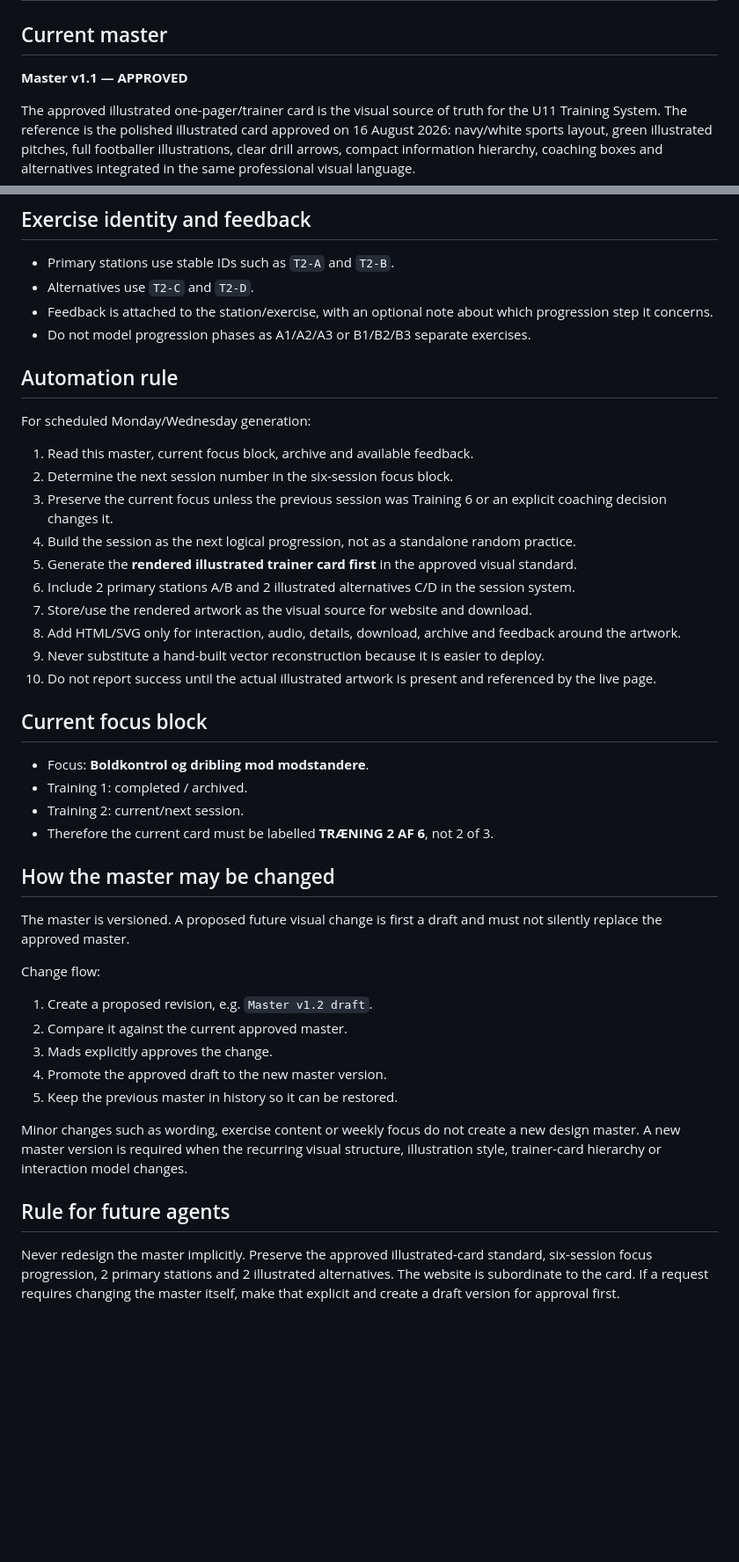
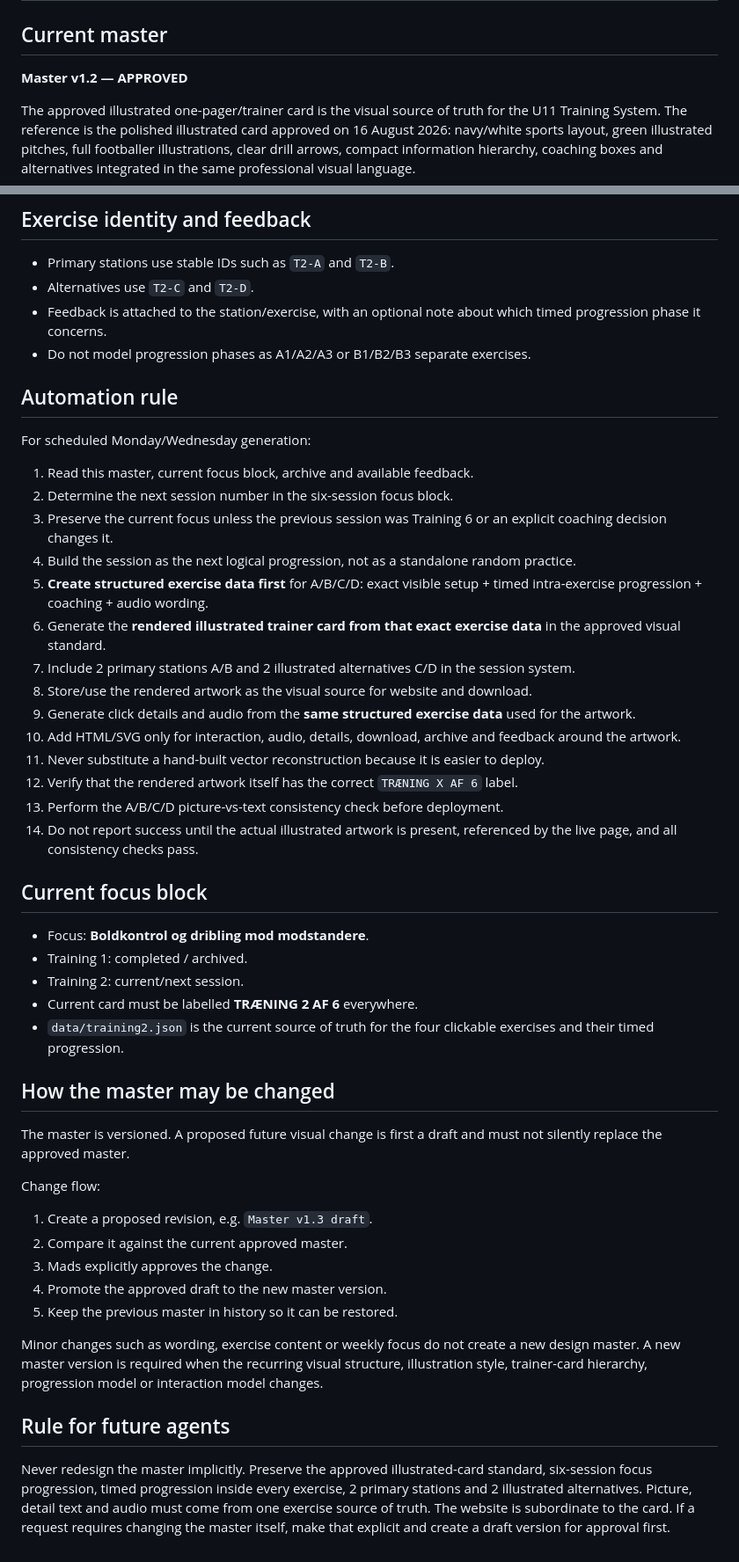
Before and after one commit to Mads-coder-1/u11-tr-ning, a Markdown page: MASTER_DESIGN.md, 2 parts joined by grey strips. Shown at 88% size. Rendered like a GitHub page; blank space fills up the shorter version.

Commit message:
Lock timed intra-exercise progression and image-detail consistency

```diff
--- a/MASTER_DESIGN.md
+++ b/MASTER_DESIGN.md
@@ -1,7 +1,7 @@
 # U11 Training System — Master Design
 
 ## Current master
-**Master v1.1 — APPROVED**
+**Master v1.2 — APPROVED**
 
 The approved illustrated one-pager/trainer card is the visual source of truth for the U11 Training System. The reference is the polished illustrated card approved on 16 August 2026: navy/white sports layout, green illustrated pitches, full footballer illustrations, clear drill arrows, compact information hierarchy, coaching boxes and alternatives integrated in the same professional visual language.
 
@@ -54,7 +76,7 @@ The approved illustrated one-pager/trainer card is the visual source of truth fo
 ## Exercise identity and feedback
 - Primary stations use stable IDs such as `T2-A` and `T2-B`.
 - Alternatives use `T2-C` and `T2-D`.
-- Feedback is attached to the station/exercise, with an optional note about which progression step it concerns.
+- Feedback is attached to the station/exercise, with an optional note about which timed progression phase it concerns.
 - Do not model progression phases as A1/A2/A3 or B1/B2/B3 separate exercises.
 
 ## Automation rule
@@ -63,30 +85,35 @@ For scheduled Monday/Wednesday generation:
 2. Determine the next session number in the six-session focus block.
 3. Preserve the current focus unless the previous session was Training 6 or an explicit coaching decision changes it.
 4. Build the session as the next logical progression, not as a standalone random practice.
-5. Generate the **rendered illustrated trainer card first** in the approved visual standard.
-6. Include 2 primary stations A/B and 2 illustrated alternatives C/D in the session system.
-7. Store/use the rendered artwork as the visual source for website and download.
-8. Add HTML/SVG only for interaction, audio, details, download, archive and feedback around the artwork.
-9. Never substitute a hand-built vector reconstruction because it is easier to deploy.
-10. Do not report success until the actual illustrated artwork is present and referenced by the live page.
+5. **Create structured exercise data first** for A/B/C/D: exact visible setup + timed intra-exercise progression + coaching + audio wording.
+6. Generate the **rendered illustrated trainer card from that exact exercise data** in the approved visual standard.
+7. Include 2 primary stations A/B and 2 illustrated alternatives C/D in the session system.
+8. Store/use the rendered artwork as the visual source for website and download.
+9. Generate click details and audio from the **same structured exercise data** used for the artwork.
+10. Add HTML/SVG only for interaction, audio, details, download, archive and feedback around the artwork.
+11. Never substitute a hand-built vector reconstruction because it is easier to deploy.
+12. Verify that the rendered artwork itself has the correct `TRÆNING X AF 6` label.
+13. Perform the A/B/C/D picture-vs-text consistency check before deployment.
+14. Do not report success until the actual illustrated artwork is present, referenced by the live page, and all consistency checks pass.
 
 ## Current focus block
 - Focus: **Boldkontrol og dribling mod modstandere**.
 - Training 1: completed / archived.
 - Training 2: current/next session.
-- Therefore the current card must be labelled **TRÆNING 2 AF 6**, not 2 of 3.
+- Current card must be labelled **TRÆNING 2 AF 6** everywhere.
+- `data/training2.json` is the current source of truth for the four clickable exercises and their timed progression.
 
 ## How the master may be changed
 The master is versioned. A proposed future visual change is first a draft and must not silently replace the approved master.
 
 Change flow:
-1. Create a proposed revision, e.g. `Master v1.2 draft`.
+1. Create a proposed revision, e.g. `Master v1.3 draft`.
 2. Compare it against the current approved master.
 3. Mads explicitly approves the change.
 4. Promote the approved draft to the new master version.
 5. Keep the previous master in history so it can be restored.
 
-Minor changes such as wording, exercise content or weekly focus do not create a new design master. A new master version is required when the recurring visual structure, illustration style, trainer-card hierarchy or interaction model changes.
+Minor changes such as wording, exercise content or weekly focus do not create a new design master. A new master version is required when the recurring visual structure, illustration style, trainer-card hierarchy, progression model or interaction model changes.
 
 ## Rule for future agents
-Never redesign the master implicitly. Preserve the approved illustrated-card standard, six-session focus progression, 2 primary stations and 2 illustrated alternatives. The website is subordinate to the card. If a request requires changing the master itself, make that explicit and create a draft version for approval first.
+Never redesign the master implicitly. Preserve the approved illustrated-card standard, six-session focus progression, timed progression inside every exercise, 2 primary stations and 2 illustrated alternatives. Picture, detail text and audio must come from one exercise source of truth. The website is subordinate to the card. If a request requires changing the master itself, make that explicit and create a draft version for approval first.
```
Also changed, not shown: other parts of MASTER_DESIGN.md (+22 -0 lines).
